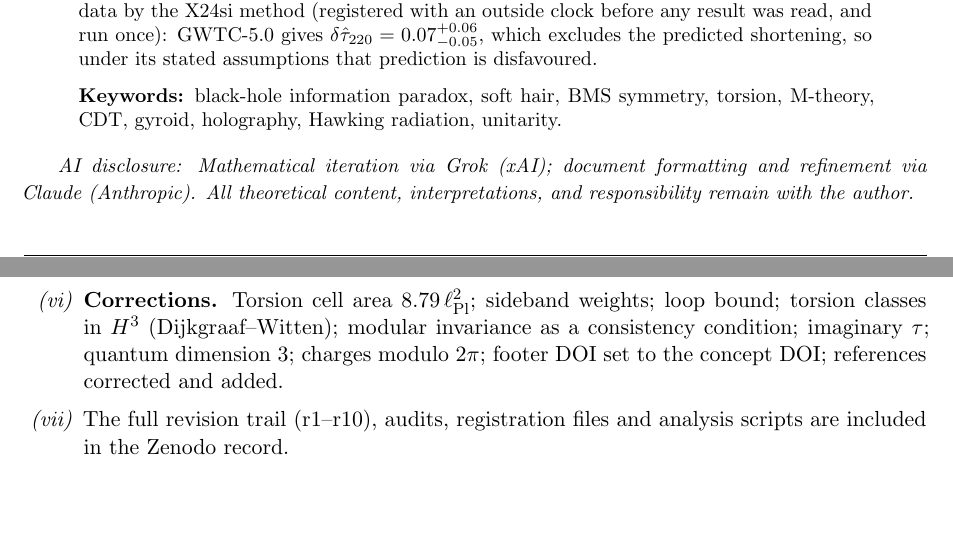
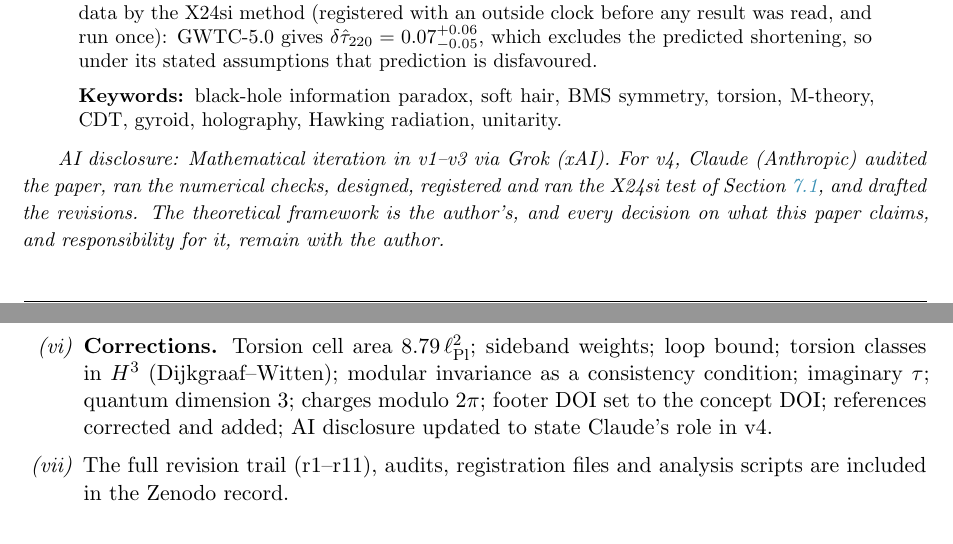
Before and after one commit to georgebressler-spec/tmrb-papers, a LaTeX paper (bh-soft-hair/v4/bh_soft_hair_v4.tex): two parts of pages 2 and 4 of 25, joined at a grey line, cut so that both start at the same text, the shorter picture padded with empty space. Compiled offline with pdfLaTeX.

Commit message:
v4 r11: AI disclosure states Claude's role in v4; remove Drive IDs from audits
Co-Authored-By: Claude Opus 5.5 <noreply@anthropic.com>
Claude-Session: https://claude.ai/code/session_01RJkoV7GmCRozADNj5XW7DP

```diff
--- a/bh-soft-hair/v4/bh_soft_hair_v4.tex
+++ b/bh-soft-hair/v4/bh_soft_hair_v4.tex
@@ -207,9 +207,11 @@ torsion, M-theory, CDT, gyroid, holography, Hawking radiation, unitarity.
 \end{abstract}
 
 % ── AI Disclosure ─────────────────────────────────────────────────────────────
-{\small\textit{AI disclosure: Mathematical iteration via Grok (xAI);
-document formatting and refinement via Claude (Anthropic).
-All theoretical content, interpretations, and responsibility remain with the author.}}
+{\small\textit{AI disclosure: Mathematical iteration in v1--v3 via Grok (xAI). For v4,
+Claude (Anthropic) audited the paper, ran the numerical checks, designed, registered and
+ran the X24si test of Section~\ref{sec:x24si_test}, and drafted the revisions. The
+theoretical framework is the author's, and every decision on what this paper claims, and
+responsibility for it, remain with the author.}}
 
 \vspace{8pt}
 
@@ -329,8 +331,9 @@ to latest version) throughout.
   \item \textbf{Corrections.} Torsion cell area $8.79\,\ell_{\rm Pl}^2$; sideband weights;
     loop bound; torsion classes in $H^3$ (Dijkgraaf--Witten); modular invariance as a
     consistency condition; imaginary $\tau$; quantum dimension 3; charges modulo $2\pi$;
-    footer DOI set to the concept DOI; references corrected and added.
-  \item The full revision trail (r1--r10), audits, registration files and analysis scripts
+    footer DOI set to the concept DOI; references corrected and added; AI disclosure
+    updated to state Claude's role in v4.
+  \item The full revision trail (r1--r11), audits, registration files and analysis scripts
     are included in the Zenodo record.
 \end{enumerate}
 
```
Also changed, not shown: bh-soft-hair/v4/audits/AUDIT_4_bh_soft_hair_v4_r4.md (+1 -1 lines), bh-soft-hair/v4/audits/GRACE_LIGO_SEN_CHECK_2026-11-18.md (+1 -1 lines), bh-soft-hair/README.md, bh-soft-hair/v4/bh_soft_hair_v4.pdf, 1 other file.
